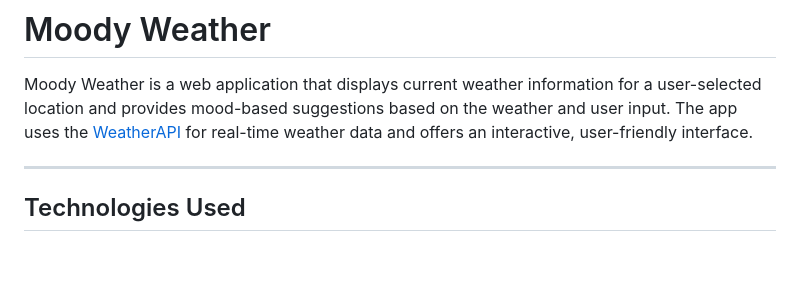
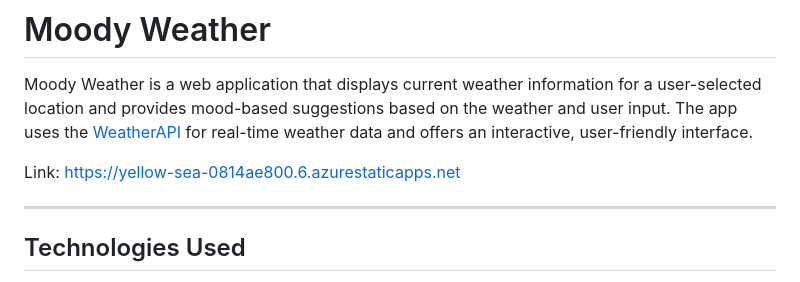
Before and after one commit to Lorderite/Moody-Weather, a Markdown page: readme.md, the part around the change. Rendered like a GitHub page; blank space fills up the shorter version.

```diff
--- a/readme.md
+++ b/readme.md
@@ -1,6 +1,8 @@
 # Moody Weather
 
 Moody Weather is a web application that displays current weather information for a user-selected location and provides mood-based suggestions based on the weather and user input. The app uses the [WeatherAPI](https://www.weatherapi.com/) for real-time weather data and offers an interactive, user-friendly interface.
+
+Link: https://yellow-sea-0814ae800.6.azurestaticapps.net
 
 ---
 
```
